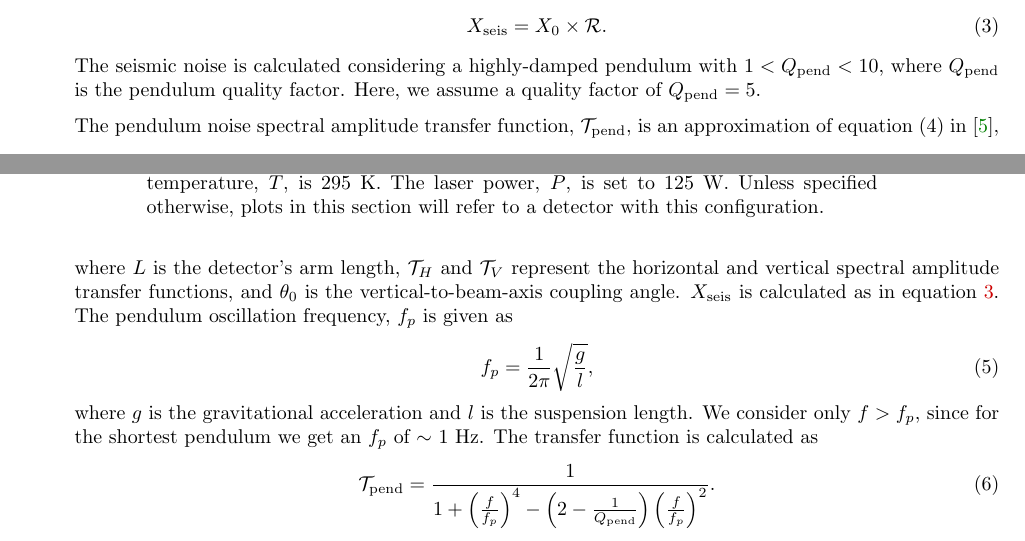
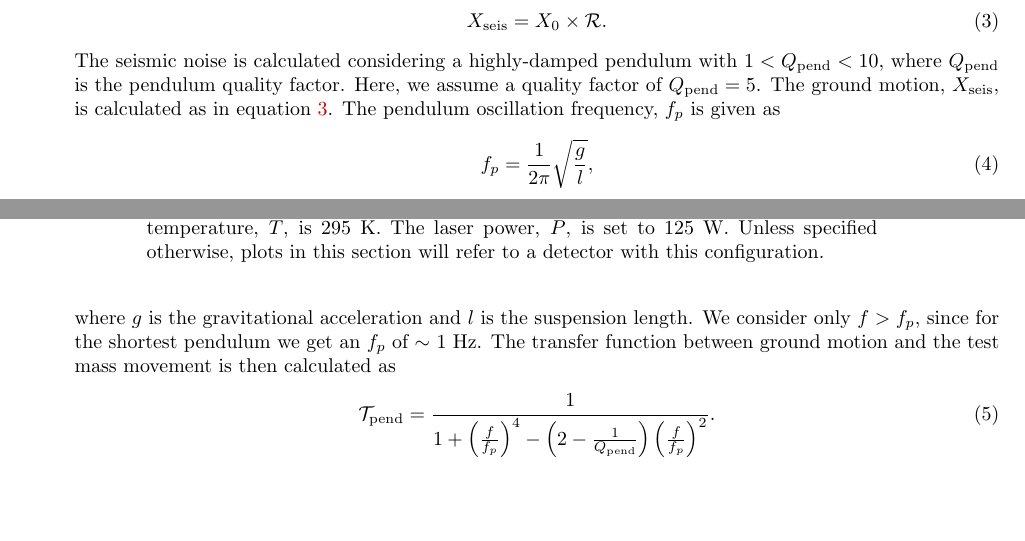
Before and after one commit to gwoptics/SpacePyQuest, a LaTeX paper (documentation/main.tex): two parts of pages 4 and 5 of 31, joined at a grey line, cut so that both start at the same text, the shorter picture padded with empty space. Compiled offline with pdfLaTeX.

Commit message:
making-small-changes

```diff
--- a/documentation/main.tex
+++ b/documentation/main.tex
@@ -295,18 +295,7 @@ individual noise curves.
     The seismic noise is calculated considering a highly-damped
     pendulum with $1 < Q_{\rm pend} < 10$, where $Q_{\rm pend}$ is the
     pendulum quality factor. Here, we assume a quality factor of
-    $Q_{\rm pend} = 5$.
-
-    The pendulum noise spectral amplitude transfer function,
-    $\mathcal{T}_{\rm pend}$, is an approximation of equation (4)
-    in~\cite{Virgo-sens},
-    \begin{equation}
-    h_{S} = \frac{2}{L}\left(\mathcal{T}_{H}^2 + \theta_0\mathcal{T}_V^2\right)^{\frac{1}{2}}X_{seis},
-    \end{equation}
-    where $L$ is the detector's arm length, $\mathcal{T}_H$ and
-    $\mathcal{T}_V$ represent the horizontal and vertical spectral
-    amplitude transfer functions, and $\theta_0$ is the
-    vertical-to-beam-axis coupling angle. $X_{\rm seis}$ is calculated as
+    $Q_{\rm pend} = 5$. The ground motion, $X_{\rm seis}$, is calculated as
     in equation~\ref{eq:Xseis}.
     The pendulum oscillation frequency, $f_{p}$ is given as
     \begin{equation}
@@ -315,7 +304,7 @@ individual noise curves.
     where $g$ is the gravitational acceleration and $l$ is the
     suspension length. We consider only $f > f_p$, since for the
     shortest pendulum we get an $f_p$ of $\sim$ 1 Hz. The transfer
-    function is calculated as
+    function between ground motion and the test mass movement is then calculated as
     \begin{equation}
     \mathcal{T}_{\rm pend} = \frac{1}{1 + \left(\frac{f}{f_{p}}\right)^4 - \left(2 - \frac{1}{Q_{\rm pend}}\right)\left(\frac{f}{f_{p}}\right)^2}.
     \end{equation}
```
Also changed, not shown: documentation/main.tex (14 more changed lines).
